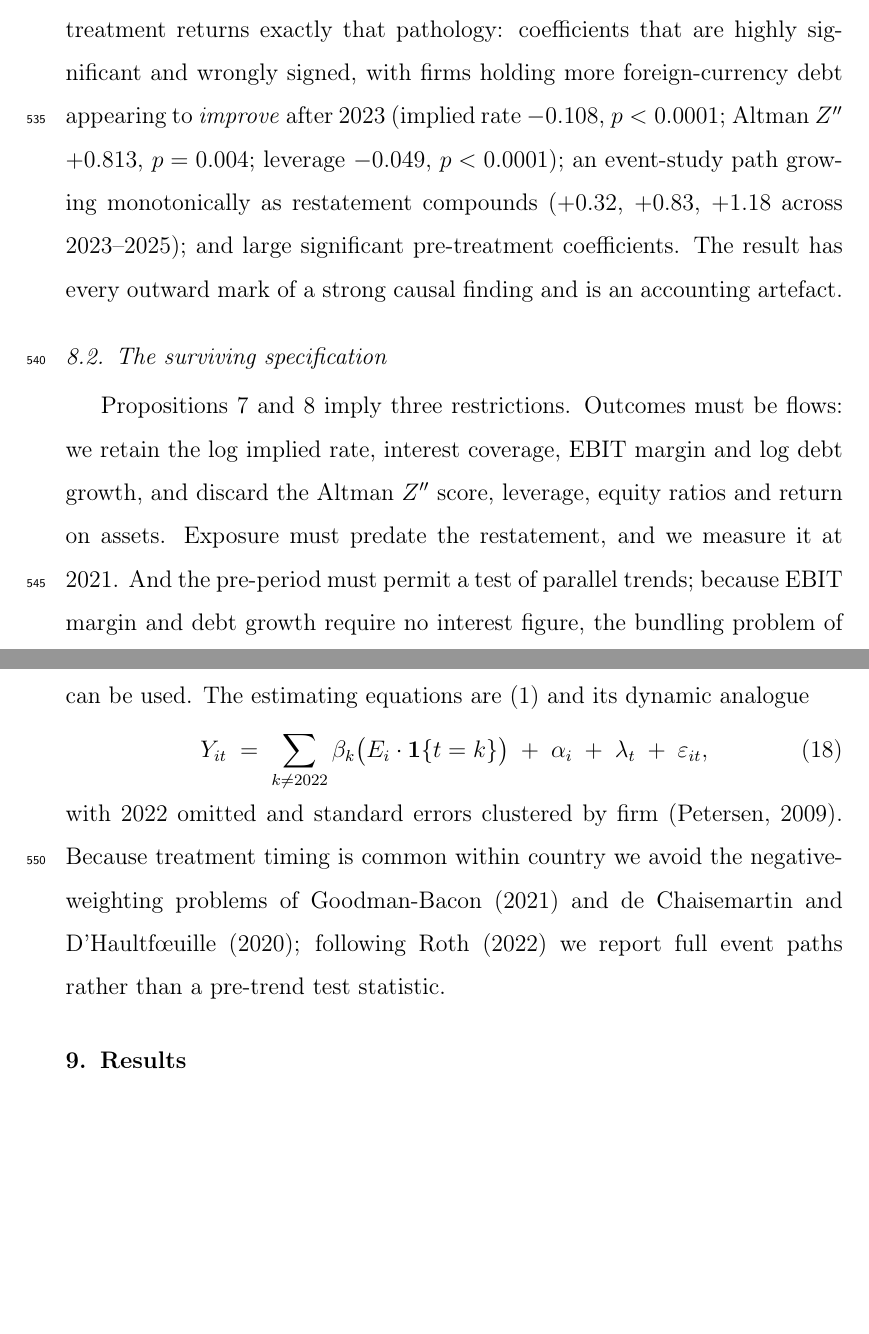
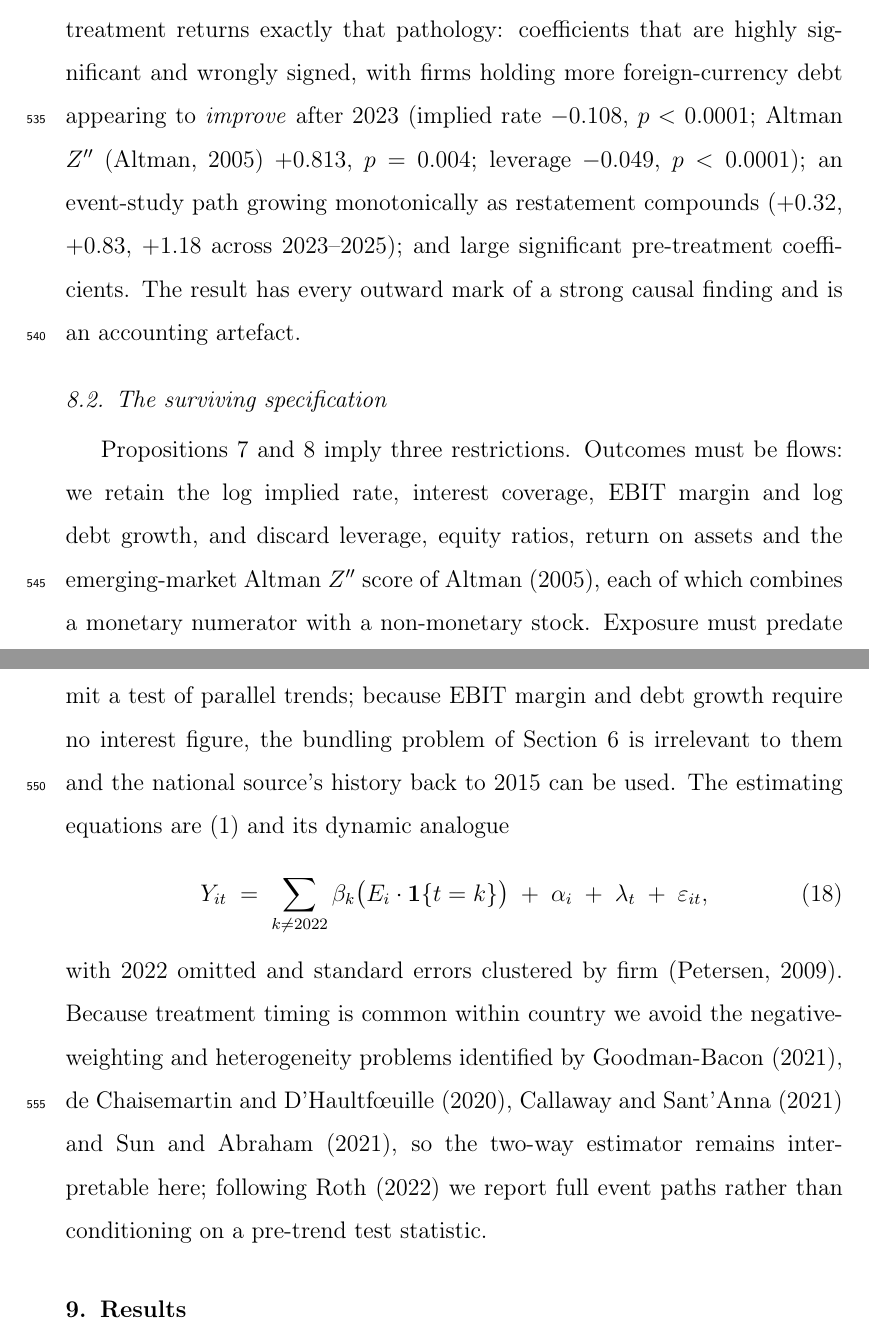
Before and after one commit to vinhqdang/A-Comparative-Study-of-Floating-Rate-Debt-Exposure-in-Vietnam-and-Turkey, a LaTeX paper (paper/tex/manuscript.tex): two parts of pages 30 and 31 of 41 before the commit and two parts of pages 30 and 31 of 42 after it, joined at a grey line, cut so that both start at the same text, the shorter picture padded with empty space. Compiled offline with pdfLaTeX.

Commit message:
Cite all bibliography entries; no uncited references remain

```diff
--- a/paper/tex/manuscript.tex
+++ b/paper/tex/manuscript.tex
@@ -1050,7 +1050,8 @@ will be inconsistent whenever $\Cov(\theta_i,\delta_i)\neq0$. Estimating it with
 FX exposure as treatment returns exactly that pathology: coefficients that are
 highly significant and wrongly signed, with firms holding more foreign-currency
 debt appearing to \emph{improve} after 2023 (implied rate $-0.108$, $p<0.0001$;
-Altman $Z''$ $+0.813$, $p=0.004$; leverage $-0.049$, $p<0.0001$); an event-study
+Altman $Z''$ \citep{altman2005} $+0.813$, $p=0.004$; leverage $-0.049$,
+$p<0.0001$); an event-study
 path growing monotonically as restatement compounds ($+0.32$, $+0.83$, $+1.18$
 across 2023--2025); and large significant pre-treatment coefficients. The result
 has every outward mark of a strong causal finding and is an accounting artefact.
@@ -1059,8 +1060,9 @@ has every outward mark of a strong causal finding and is an accounting artefact.
 
 Propositions~\ref{prop:restate} and \ref{prop:flow} imply three restrictions.
 Outcomes must be flows: we retain the log implied rate, interest coverage, EBIT
-margin and log debt growth, and discard the Altman $Z''$ score, leverage, equity
-ratios and return on assets. Exposure must predate the restatement, and we
+margin and log debt growth, and discard leverage, equity ratios, return on
+assets and the emerging-market Altman $Z''$ score of \citet{altman2005}, each of
+which combines a monetary numerator with a non-monetary stock. Exposure must predate the restatement, and we
 measure it at 2021. And the pre-period must permit a test of parallel trends;
 because EBIT margin and debt growth require no interest figure, the bundling
 problem of Section~\ref{sec:price} is irrelevant to them and the national
@@ -1073,9 +1075,11 @@ Y_{it} \;=\; \sum_{k\neq 2022}\beta_k\bigl(E_i\cdot\one\{t=k\}\bigr)
 \end{equation}
 with 2022 omitted and standard errors clustered by firm \citep{petersen2009}.
 Because treatment timing is common within country we avoid the
-negative-weighting problems of \citet{goodmanbacon2021} and
-\citet{dechaisemartin2020}; following \citet{roth2022} we report full event
-paths rather than a pre-trend test statistic.
+negative-weighting and heterogeneity problems identified by
+\citet{goodmanbacon2021}, \citet{dechaisemartin2020}, \citet{callaway2021} and
+\citet{sun2021}, so the two-way estimator remains interpretable here; following
+\citet{roth2022} we report full event paths rather than conditioning on a
+pre-trend test statistic.
 
 \section{Results}
 \label{sec:results}
```
Also changed, not shown: paper/tex/manuscript.pdf.
